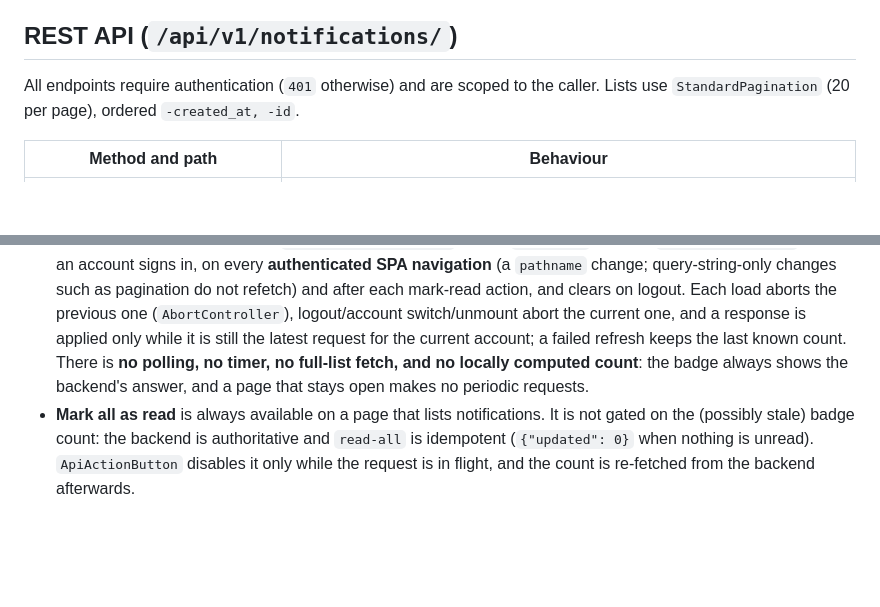
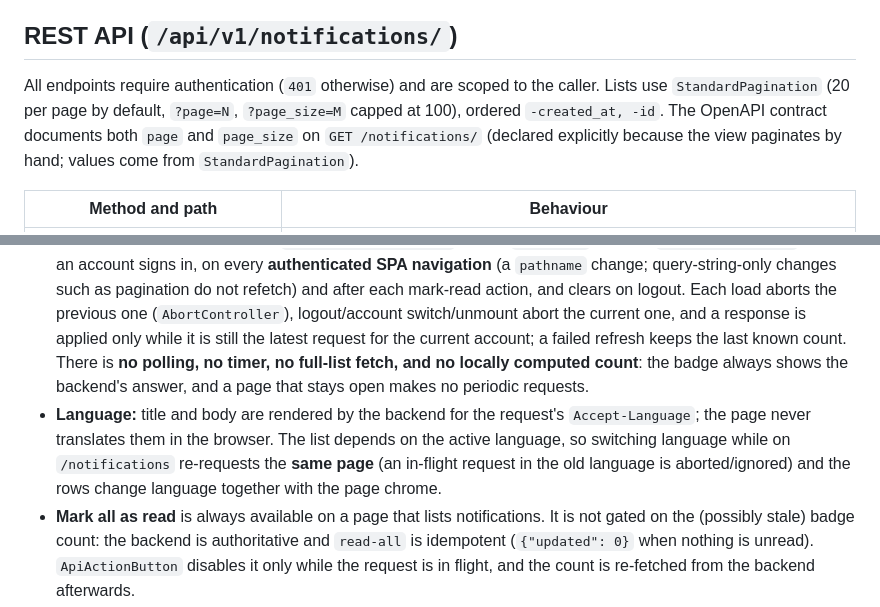
Before and after one commit to moahaimen/enhanced_racheeta, a Markdown page: docs/NOTIFICATIONS.md, 2 parts joined by grey strips. Drawn GitHub-style; blank space fills up the shorter version.

Commit message:
docs: document Phase 9A Codex fixes
Co-Authored-By: Claude Sonnet 5.5 <noreply@anthropic.com>

```diff
--- a/docs/NOTIFICATIONS.md
+++ b/docs/NOTIFICATIONS.md
@@ -90,8 +90,8 @@ reservation action that has already committed.
 ## REST API (`/api/v1/notifications/`)
 
 All endpoints require authentication (`401` otherwise) and are scoped to the
-caller. Lists use `StandardPagination` (20 per page), ordered
-`-created_at, -id`.
+caller. Lists use `StandardPagination` (20 per page by default, `?page=N`, `?page_size=M` capped at 100), ordered
+`-created_at, -id`. The OpenAPI contract documents both `page` and `page_size` on `GET /notifications/` (declared explicitly because the view paginates by hand; values come from `StandardPagination`).
 
 | Method and path | Behaviour |
 | --- | --- |
@@ -113,6 +113,7 @@ Django admin lists notifications for inspection only (no add, change or delete).
 - `web/src/api/notifications.types.ts` and `web/src/api/endpoints/notifications.ts`, exported through `web/src/api/index.ts`.
 - `/notifications` (authenticated): loading, error with retry, empty state, pagination, unread/read distinction, **Mark as read** per row and **Mark all as read** (both `ApiActionButton`s, disabled while in flight). The *View* link is derived on the client from `resource_type` and the viewer's role (RESERVATION: patient → `/reservations`, provider → `/provider/reservations`); unknown resources get no link. No URL is stored in the database.
 - `SiteHeader`: an authenticated **Notifications** entry (bell) with an unread badge (hidden at 0, `99+` cap) in the desktop and mobile navigation. `NotificationsProvider` (inside `AppLayout`) fetches `GET unread-count/` when an account signs in, on every **authenticated SPA navigation** (a `pathname` change; query-string-only changes such as pagination do not refetch) and after each mark-read action, and clears on logout. Each load aborts the previous one (`AbortController`), logout/account switch/unmount abort the current one, and a response is applied only while it is still the latest request for the current account; a failed refresh keeps the last known count. There is **no polling, no timer, no full-list fetch, and no locally computed count**: the badge always shows the backend's answer, and a page that stays open makes no periodic requests.
+- **Language:** title and body are rendered by the backend for the request's `Accept-Language`; the page never translates them in the browser. The list depends on the active language, so switching language while on `/notifications` re-requests the **same page** (an in-flight request in the old language is aborted/ignored) and the rows change language together with the page chrome.
 - **Mark all as read** is always available on a page that lists notifications. It is not gated on the (possibly stale) badge count: the backend is authoritative and `read-all` is idempotent (`{"updated": 0}` when nothing is unread). `ApiActionButton` disables it only while the request is in flight, and the count is re-fetched from the backend afterwards.
 
 ## Not in this phase
```
Also changed, not shown: docs/HANDOFF.md (+1 -0 lines), docs/PROGRESS.md (+1 -0 lines).
